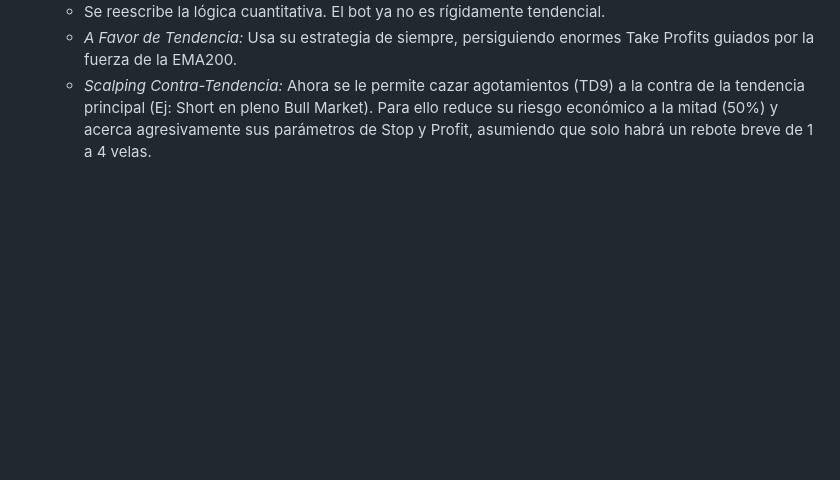
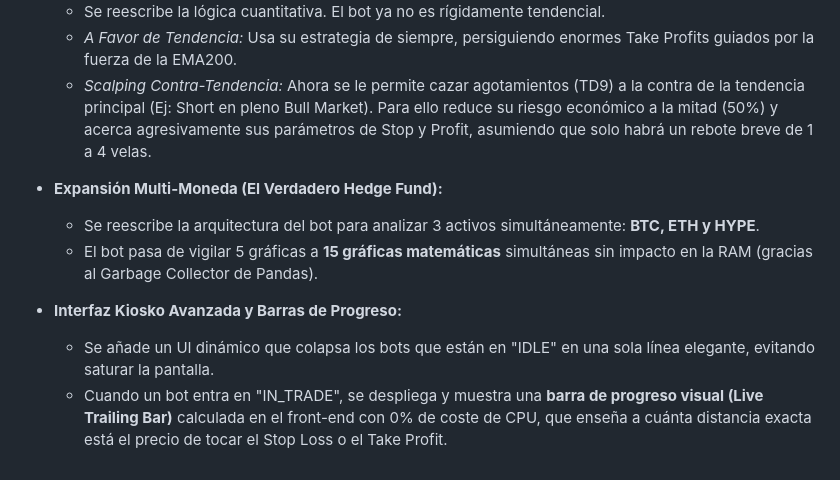
Before and after one commit to gtrujillovdev-cyber/GaTDSeqB, a Markdown page: DIARIO_DE_DESARROLLO.md, the part around the change. Drawn GitHub-style; blank space fills up the shorter version.

Commit message:
Update dev diary with Multi-Asset and Progress Bars

```diff
--- a/DIARIO_DE_DESARROLLO.md
+++ b/DIARIO_DE_DESARROLLO.md
@@ -33,3 +33,10 @@ Este documento registra la evolución del sistema automatizado de trading cuanti
   - Se reescribe la lógica cuantitativa. El bot ya no es rígidamente tendencial.
   - *A Favor de Tendencia:* Usa su estrategia de siempre, persiguiendo enormes Take Profits guiados por la fuerza de la EMA200.
   - *Scalping Contra-Tendencia:* Ahora se le permite cazar agotamientos (TD9) a la contra de la tendencia principal (Ej: Short en pleno Bull Market). Para ello reduce su riesgo económico a la mitad (50%) y acerca agresivamente sus parámetros de Stop y Profit, asumiendo que solo habrá un rebote breve de 1 a 4 velas.
+
+- **Expansión Multi-Moneda (El Verdadero Hedge Fund):**
+  - Se reescribe la arquitectura del bot para analizar 3 activos simultáneamente: **BTC, ETH y HYPE**.
+  - El bot pasa de vigilar 5 gráficas a **15 gráficas matemáticas** simultáneas sin impacto en la RAM (gracias al Garbage Collector de Pandas).
+- **Interfaz Kiosko Avanzada y Barras de Progreso:**
+  - Se añade un UI dinámico que colapsa los bots que están en "IDLE" en una sola línea elegante, evitando saturar la pantalla.
+  - Cuando un bot entra en "IN_TRADE", se despliega y muestra una **barra de progreso visual (Live Trailing Bar)** calculada en el front-end con 0% de coste de CPU, que enseña a cuánta distancia exacta está el precio de tocar el Stop Loss o el Take Profit.
```
